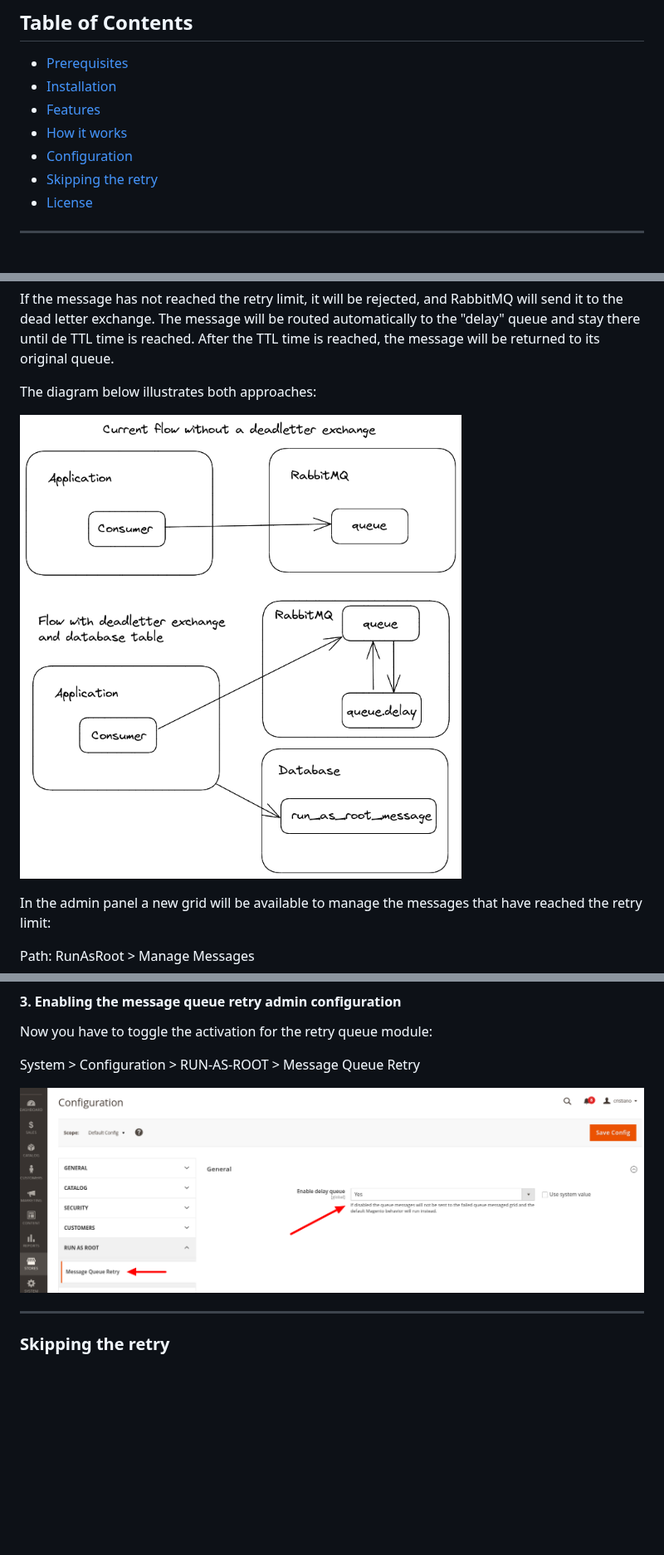
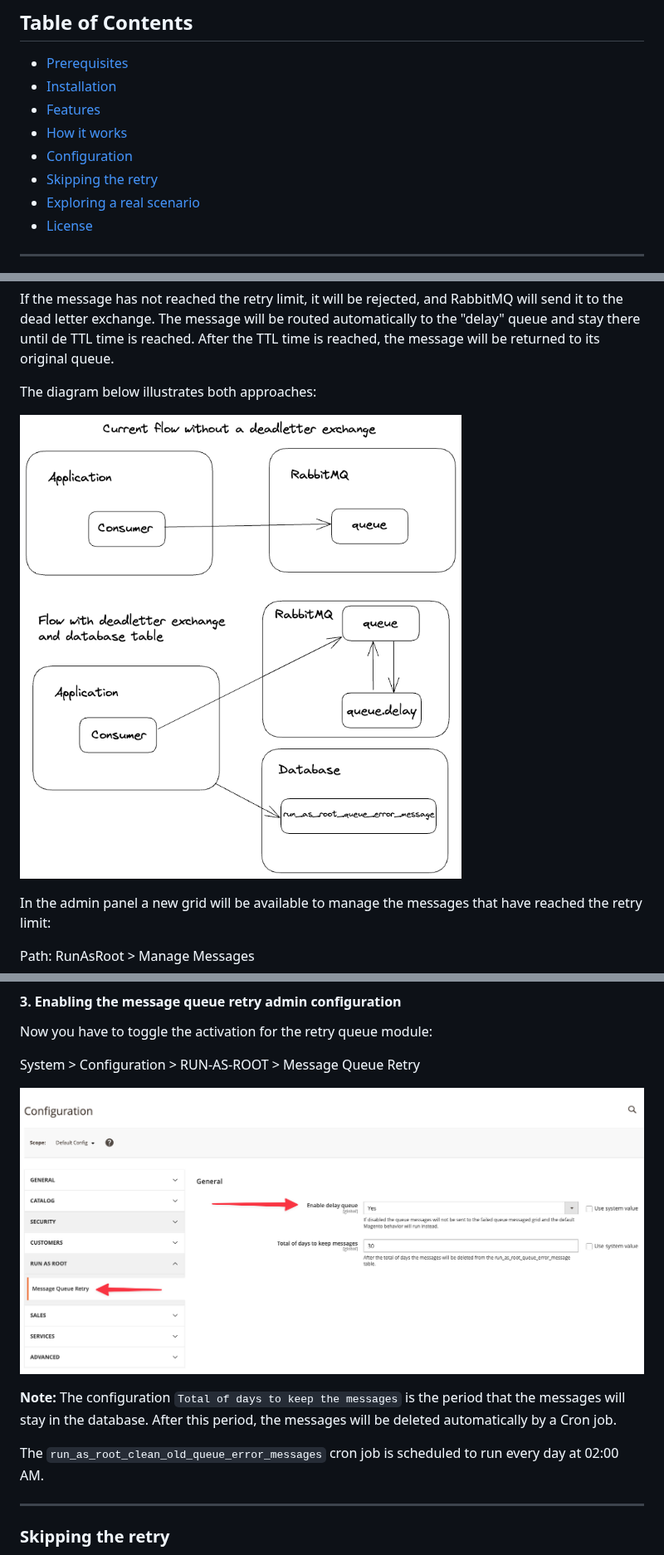
Before and after one commit to run-as-root/magento2-message-queue-retry, a Markdown page: README.md, 3 parts joined by grey strips. Shown at 83% size. Rendered like a GitHub page; pictures changed too: docs/flow.png, docs/module-configuration.png; blank space fills up the shorter version.

Commit message:
[#33] - Adds a Cronjob to delete the queue error messages from the database after a configirable period in days

```diff
--- a/README.md
+++ b/README.md
@@ -15,6 +15,7 @@ utilizing The RabbitMQ's [dead letter exchange](https://www.rabbitmq.com/dlx.htm
 - [How it works](#how-it-works)
 - [Configuration](#configuration)
 - [Skipping the retry](#skipping-the-retry)
+- [Exploring a real scenario](#exploring-a-real-scenario)
 - [License](#licence)
 
 ---
@@ -203,6 +204,10 @@ System > Configuration > RUN-AS-ROOT > Message Queue Retry
 
 ![img.png](docs/module-configuration.png)
 
+**Note:** The configuration `Total of days to keep the messages` is the period that the messages will stay in the database. After this period, the messages will be deleted automatically by a Cron job.
+
+The `run_as_root_clean_old_queue_error_messages` cron job is scheduled to run every day at 02:00 AM.
+
 ---
 
 ### Skipping the retry
```
Also changed, not shown: other parts of README.md (+6 -0 lines), 10 other files.
